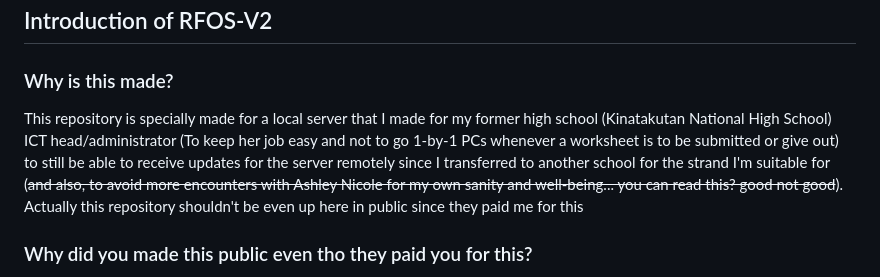
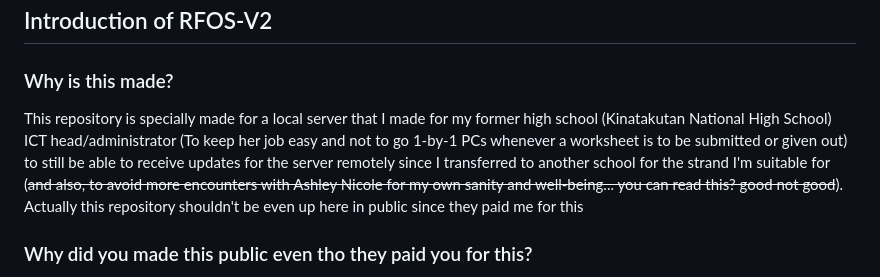
Before and after one commit to Shimoe-Koharu16/RFOS-V2, a Markdown page: README.md, the part around the change. Drawn GitHub-style.

Commit message:
Update README.md
Typographical Fixe on README.md

```diff
--- a/README.md
+++ b/README.md
@@ -4,7 +4,7 @@ A predecessor of <a href=https://github.com/Shimoe-Koharu16/TagSyncNode>TagSyncN
 ## Introduction of RFOS-V2
 
 ### Why is this made?
-This repository is specially made for a local server that I made for my former high school (Kinatakutan National High School) ICT head/administrator (To keep her job easy and not to go 1-by-1 PCs whenever a worksheet is to be submitted or give out) to still be able to receive updates for the server remotely since I transferred to another school for the strand I'm suitable for (~~and also, to avoid more encounters with Ashley Nicole for my own sanity and well-being... you can read this? good not good~~). Actually this repository shouldn't be even up here in public since they paid me for this
+This repository is specially made for a local server that I made for my former high school (Kinatakutan National High School) ICT head/administrator (To keep her job easy and not to go 1-by-1 PCs whenever a worksheet is to be submitted or given out) to still be able to receive updates for the server remotely since I transferred to another school for the strand I'm suitable for (~~and also, to avoid more encounters with Ashley Nicole for my own sanity and well-being... you can read this? good not good~~). Actually this repository shouldn't be even up here in public since they paid me for this
 
 ### Why did you made this public even tho they paid you for this?
 Good question, they just actually paid for ONLY the hardware of the TagSyncNode repository and that hardware also supports RFOS V2 but soon might be unsupported by the time RFOS V3 drops. I won't post this repository in public mode if they paid me for the hardware + software + frontend + backend or logic of this repository.
```
